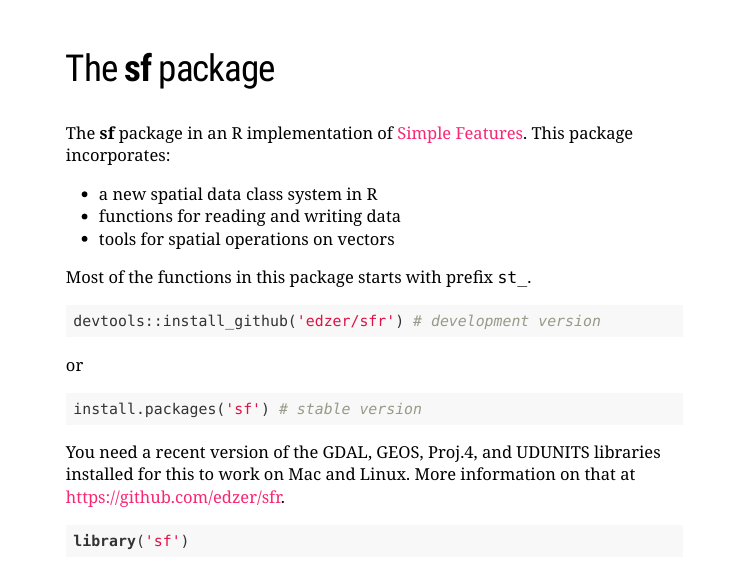
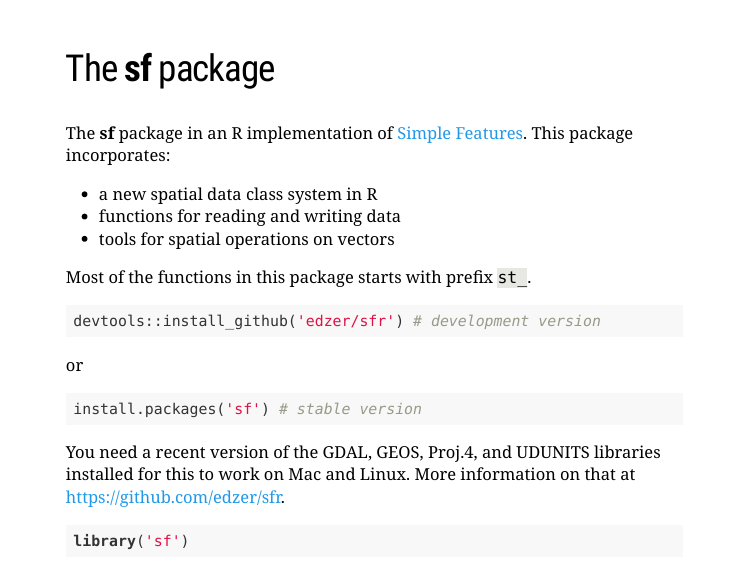
Before and after one commit to Nowosad/gis_with_r_how_to_start, an R Markdown document (gis_with_r_start.Rmd): page 9 of 40. Rendered offline with R 4.5, knitr and Pandoc, with nearby package versions; the slides are laid out offline by our stand-in for remark.js, each with all of its steps uncovered, in fonts that may differ from those the slides ask for, and without slide numbers, shadows or browser add-ons; some code elsewhere in the file could not run offline.

Commit message:
sytle fixed

```diff
--- a/gis_with_r_start.Rmd
+++ b/gis_with_r_start.Rmd
@@ -5,6 +5,7 @@ author: "Jakub Nowosad"
 date: "GIS Learning Community, Cincinnati, 2017-11-01"
 output:
   xaringan::moon_reader:
+          css: ["default", "style.css"]
           lib_dir: libs
           nature:
                   highlightStyle: github
--- a/style.css
+++ b/style.css
@@ -5,6 +5,4 @@ color: #2199e8;
 code {
   /* background: #F5F5F5; /* lighter */
   background: #e7e8e2; /* darker */
-  border-radius: 3px;
-  padding: 4px;
 }
```
